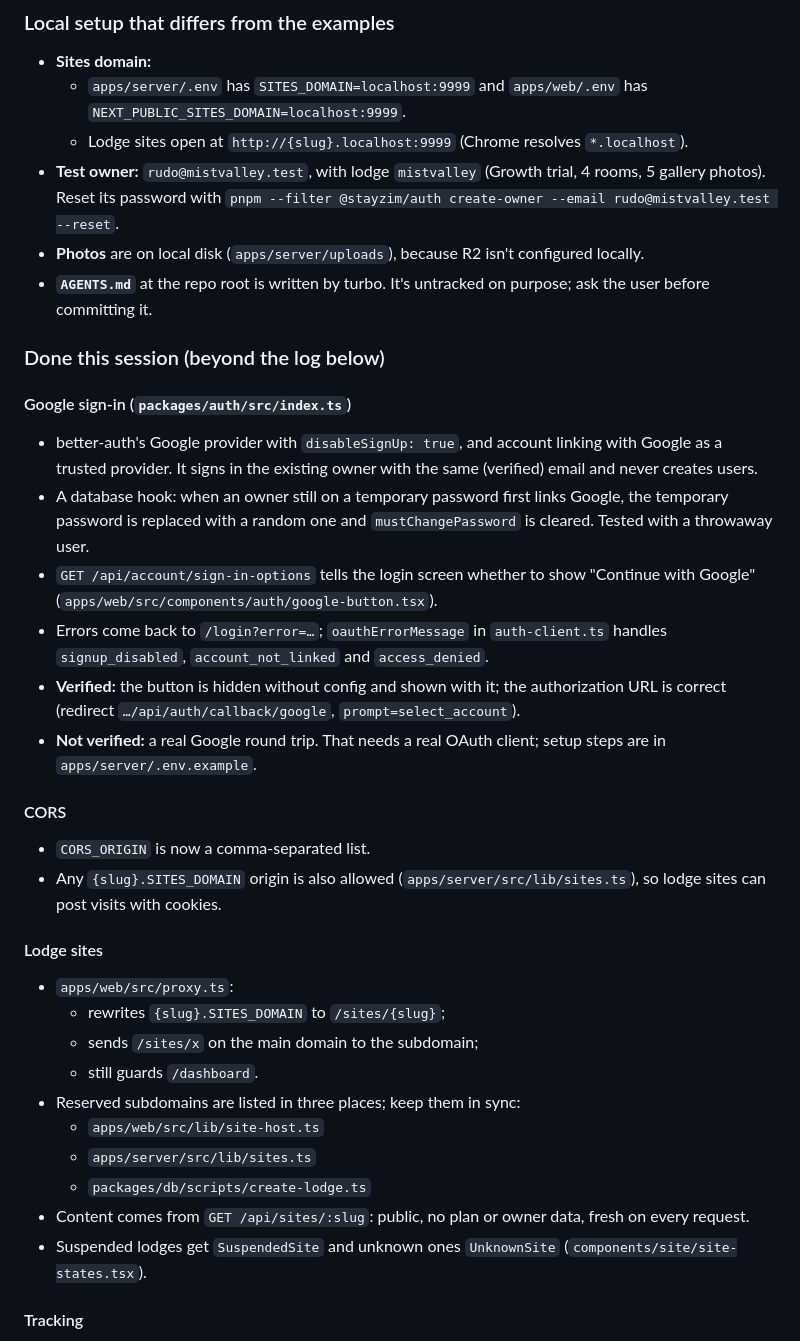
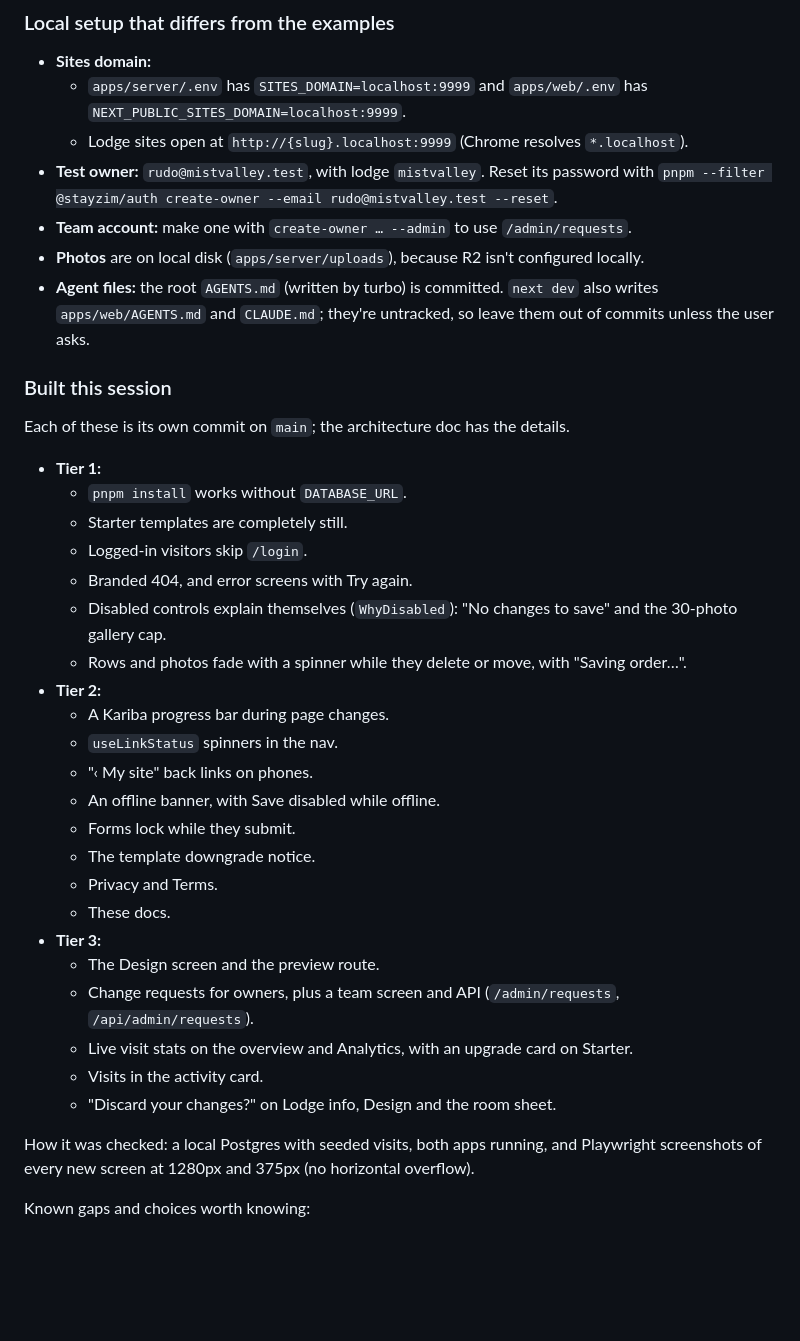
Before and after one commit to Christus-Veritas-Technologies/stayzim, a Markdown page: docs/progress.md, the part around one of its changes. Drawn GitHub-style; blank space fills up the shorter version.

Commit message:
Update progress with this session's work, what's next and a new handoff

```diff
--- a/docs/progress.md
+++ b/docs/progress.md
@@ -118,38 +126,39 @@ The user's rules:
 - **Sites domain:**
   - `apps/server/.env` has `SITES_DOMAIN=localhost:9999` and `apps/web/.env` has `NEXT_PUBLIC_SITES_DOMAIN=localhost:9999`.
   - Lodge sites open at `http://{slug}.localhost:9999` (Chrome resolves `*.localhost`).
-- **Test owner:** `rudo@mistvalley.test`, with lodge `mistvalley` (Growth trial, 4 rooms, 5 gallery photos). Reset its password with `pnpm --filter @stayzim/auth create-owner --email rudo@mistvalley.test --reset`.
+- **Test owner:** `rudo@mistvalley.test`, with lodge `mistvalley`. Reset its password with `pnpm --filter @stayzim/auth create-owner --email rudo@mistvalley.test --reset`.
+- **Team account:** make one with `create-owner … --admin` to use `/admin/requests`.
 - **Photos** are on local disk (`apps/server/uploads`), because R2 isn't configured locally.
-- **`AGENTS.md`** at the repo root is written by turbo. It's untracked on purpose; ask the user before committing it.
+- **Agent files:** the root `AGENTS.md` (written by turbo) is committed. `next dev` also writes `apps/web/AGENTS.md` and `CLAUDE.md`; they're untracked, so leave them out of commits unless the user asks.
 
-### Done this session (beyond the log below)
+### Built this session
 
-#### Google sign-in (`packages/auth/src/index.ts`)
+Each of these is its own commit on `main`; the architecture doc has the details.
 
-- better-auth's Google provider with `disableSignUp: true`, and account linking with Google as a trusted provider. It signs in the existing owner with the same (verified) email and never creates users.
-- A database hook: when an owner still on a temporary password first links Google, the temporary password is replaced with a random one and `mustChangePassword` is cleared. Tested with a throwaway user.
-- `GET /api/account/sign-in-options` tells the login screen whether to show "Continue with Google" (`apps/web/src/components/auth/google-button.tsx`).
-- Errors come back to `/login?error=…`; `oauthErrorMessage` in `auth-client.ts` handles `signup_disabled`, `account_not_linked` and `access_denied`.
-- **Verified:** the button is hidden without config and shown with it; the authorization URL is correct (redirect `…/api/auth/callback/google`, `prompt=select_account`).
-- **Not verified:** a real Google round trip. That needs a real OAuth client; setup steps are in `apps/server/.env.example`.
+- **Tier 1:**
+  - `pnpm install` works without `DATABASE_URL`.
+  - Starter templates are completely still.
+  - Logged-in visitors skip `/login`.
+  - Branded 404, and error screens with Try again.
+  - Disabled controls explain themselves (`WhyDisabled`): "No changes to save" and the 30-photo gallery cap.
+  - Rows and photos fade with a spinner while they delete or move, with "Saving order…".
+- **Tier 2:**
+  - A Kariba progress bar during page changes.
+  - `useLinkStatus` spinners in the nav.
+  - "‹ My site" back links on phones.
+  - An offline banner, with Save disabled while offline.
+  - Forms lock while they submit.
+  - The template downgrade notice.
+  - Privacy and Terms.
+  - These docs.
+- **Tier 3:**
+  - The Design screen and the preview route.
+  - Change requests for owners, plus a team screen and API (`/admin/requests`, `/api/admin/requests`).
+  - Live visit stats on the overview and Analytics, with an upgrade card on Starter.
+  - Visits in the activity card.
+  - "Discard your changes?" on Lodge info, Design and the room sheet.
 
-#### CORS
+How it was checked: a local Postgres with seeded visits, both apps running, and Playwright screenshots of every new screen at 1280px and 375px (no horizontal overflow).
 
-- `CORS_ORIGIN` is now a comma-separated list.
-- Any `{slug}.SITES_DOMAIN` origin is also allowed (`apps/server/src/lib/sites.ts`), so lodge sites can post visits with cookies.
+Known gaps and choices worth knowing:
 
-#### Lodge sites
-
-- `apps/web/src/proxy.ts`:
-  - rewrites `{slug}.SITES_DOMAIN` to `/sites/{slug}`;
-  - sends `/sites/x` on the main domain to the subdomain;
-  - still guards `/dashboard`.
-- Reserved subdomains are listed in three places; keep them in sync:
-  - `apps/web/src/lib/site-host.ts`
-  - `apps/server/src/lib/sites.ts`
-  - `packages/db/scripts/create-lodge.ts`
-- Content comes from `GET /api/sites/:slug`: public, no plan or owner data, fresh on every request.
-- Suspended lodges get `SuspendedSite` and unknown ones `UnknownSite` (`components/site/site-states.tsx`).
-
-#### Tracking
-
```
Also changed, not shown: other parts of docs/progress.md (+51 -124 lines).
